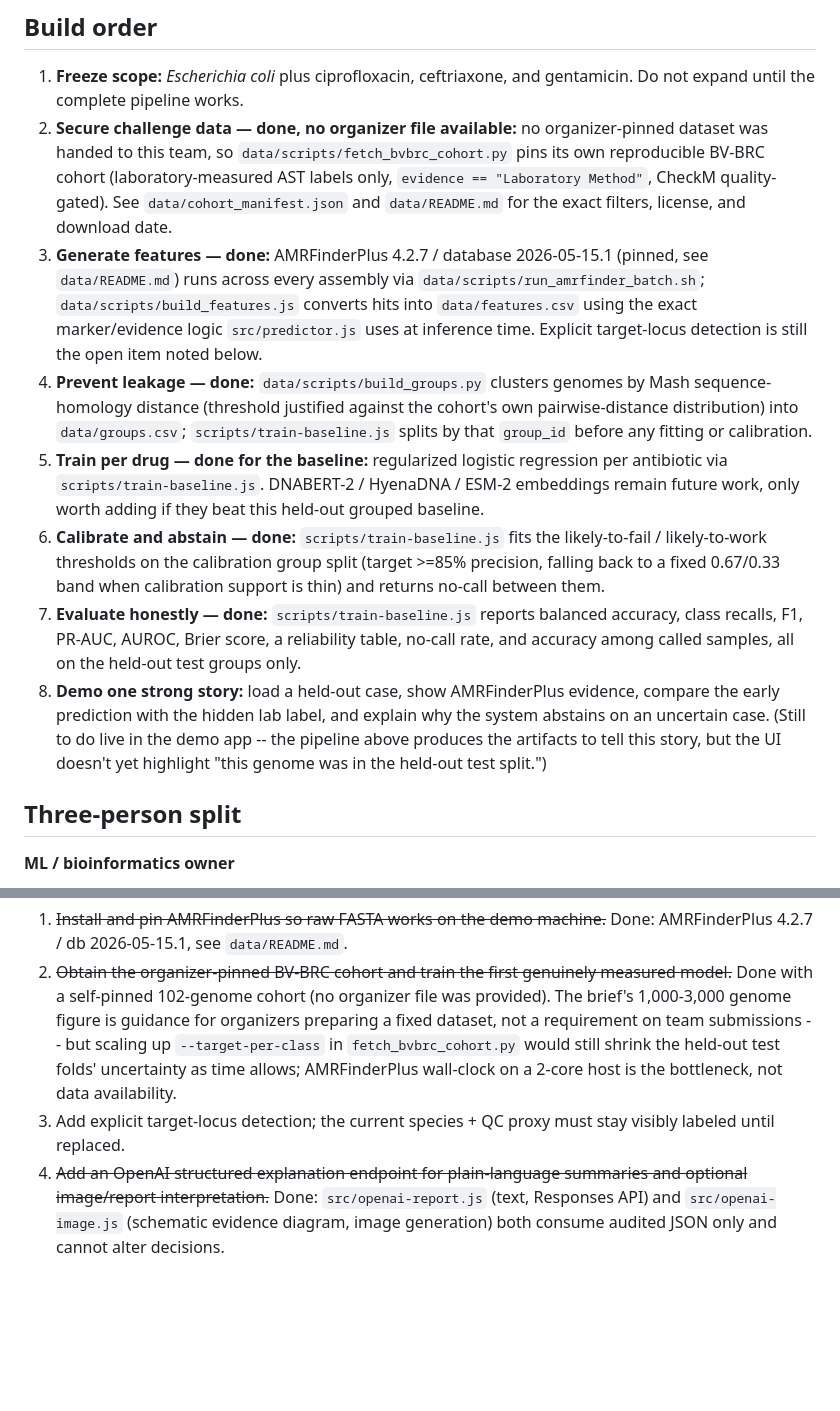
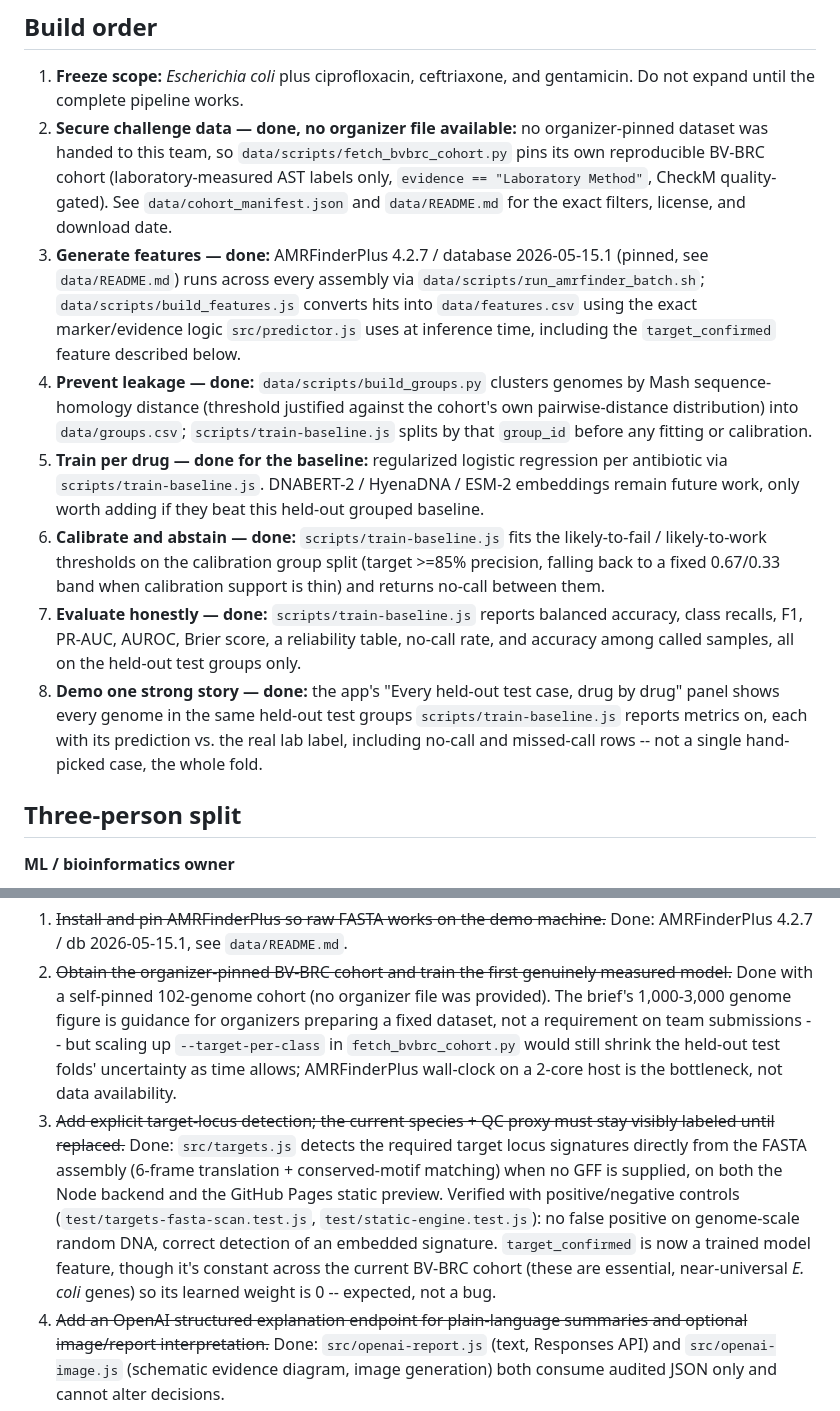
Before and after one commit to Leah1314/genome-firewall, a Markdown page: HACKATHON_RUNBOOK.md, 2 parts joined by grey strips. GitHub-like rendering; blank space fills up the shorter version.

Commit message:
Mark target-locus detection and demo story done in README/runbook
Both docs still described the species+QC proxy and the missing
held-out-case demo as open work. Updated to reflect what's actually
shipped and verified: explicit FASTA-based target-locus detection
(backend + Pages preview, with positive/negative control tests) and
the held-out test-case panel, plus the honest caveat that
target_confirmed hasn't been evaluated on a genome that actually lacks
the target since the current cohort doesn't contain one.

Co-Authored-By: Claude Sonnet 5 <noreply@anthropic.com>

```diff
--- a/HACKATHON_RUNBOOK.md
+++ b/HACKATHON_RUNBOOK.md
@@ -4,12 +4,12 @@
 
 1. **Freeze scope:** *Escherichia coli* plus ciprofloxacin, ceftriaxone, and gentamicin. Do not expand until the complete pipeline works.
 2. **Secure challenge data — done, no organizer file available:** no organizer-pinned dataset was handed to this team, so `data/scripts/fetch_bvbrc_cohort.py` pins its own reproducible BV-BRC cohort (laboratory-measured AST labels only, `evidence == "Laboratory Method"`, CheckM quality-gated). See `data/cohort_manifest.json` and `data/README.md` for the exact filters, license, and download date.
-3. **Generate features — done:** AMRFinderPlus 4.2.7 / database 2026-05-15.1 (pinned, see `data/README.md`) runs across every assembly via `data/scripts/run_amrfinder_batch.sh`; `data/scripts/build_features.js` converts hits into `data/features.csv` using the exact marker/evidence logic `src/predictor.js` uses at inference time. Explicit target-locus detection is still the open item noted below.
+3. **Generate features — done:** AMRFinderPlus 4.2.7 / database 2026-05-15.1 (pinned, see `data/README.md`) runs across every assembly via `data/scripts/run_amrfinder_batch.sh`; `data/scripts/build_features.js` converts hits into `data/features.csv` using the exact marker/evidence logic `src/predictor.js` uses at inference time, including the `target_confirmed` feature described below.
 4. **Prevent leakage — done:** `data/scripts/build_groups.py` clusters genomes by Mash sequence-homology distance (threshold justified against the cohort's own pairwise-distance distribution) into `data/groups.csv`; `scripts/train-baseline.js` splits by that `group_id` before any fitting or calibration.
 5. **Train per drug — done for the baseline:** regularized logistic regression per antibiotic via `scripts/train-baseline.js`. DNABERT-2 / HyenaDNA / ESM-2 embeddings remain future work, only worth adding if they beat this held-out grouped baseline.
 6. **Calibrate and abstain — done:** `scripts/train-baseline.js` fits the likely-to-fail / likely-to-work thresholds on the calibration group split (target >=85% precision, falling back to a fixed 0.67/0.33 band when calibration support is thin) and returns no-call between them.
 7. **Evaluate honestly — done:** `scripts/train-baseline.js` reports balanced accuracy, class recalls, F1, PR-AUC, AUROC, Brier score, a reliability table, no-call rate, and accuracy among called samples, all on the held-out test groups only.
-8. **Demo one strong story:** load a held-out case, show AMRFinderPlus evidence, compare the early prediction with the hidden lab label, and explain why the system abstains on an uncertain case. (Still to do live in the demo app -- the pipeline above produces the artifacts to tell this story, but the UI doesn't yet highlight "this genome was in the held-out test split.")
+8. **Demo one strong story — done:** the app's "Every held-out test case, drug by drug" panel shows every genome in the same held-out test groups `scripts/train-baseline.js` reports metrics on, each with its prediction vs. the real lab label, including no-call and missed-call rows -- not a single hand-picked case, the whole fold.
 
 ## Three-person split
 
@@ -32,7 +32,7 @@
 
 1. ~~Install and pin AMRFinderPlus so raw FASTA works on the demo machine.~~ Done: AMRFinderPlus 4.2.7 / db 2026-05-15.1, see `data/README.md`.
 2. ~~Obtain the organizer-pinned BV-BRC cohort and train the first genuinely measured model.~~ Done with a self-pinned 102-genome cohort (no organizer file was provided). The brief's 1,000-3,000 genome figure is guidance for organizers preparing a fixed dataset, not a requirement on team submissions -- but scaling up `--target-per-class` in `fetch_bvbrc_cohort.py` would still shrink the held-out test folds' uncertainty as time allows; AMRFinderPlus wall-clock on a 2-core host is the bottleneck, not data availability.
-3. Add explicit target-locus detection; the current species + QC proxy must stay visibly labeled until replaced.
+3. ~~Add explicit target-locus detection; the current species + QC proxy must stay visibly labeled until replaced.~~ Done: `src/targets.js` detects the required target locus signatures directly from the FASTA assembly (6-frame translation + conserved-motif matching) when no GFF is supplied, on both the Node backend and the GitHub Pages static preview. Verified with positive/negative controls (`test/targets-fasta-scan.test.js`, `test/static-engine.test.js`): no false positive on genome-scale random DNA, correct detection of an embedded signature. `target_confirmed` is now a trained model feature, though it's constant across the current BV-BRC cohort (these are essential, near-universal *E. coli* genes) so its learned weight is 0 -- expected, not a bug.
 4. ~~Add an OpenAI structured explanation endpoint for plain-language summaries and optional image/report interpretation.~~ Done: `src/openai-report.js` (text, Responses API) and `src/openai-image.js` (schematic evidence diagram, image generation) both consume audited JSON only and cannot alter decisions.
 5. Containerize and deploy only after local FASTA → report works twice on held-out examples.
 
```
Also changed, not shown: README.md (+1 -1 lines).
